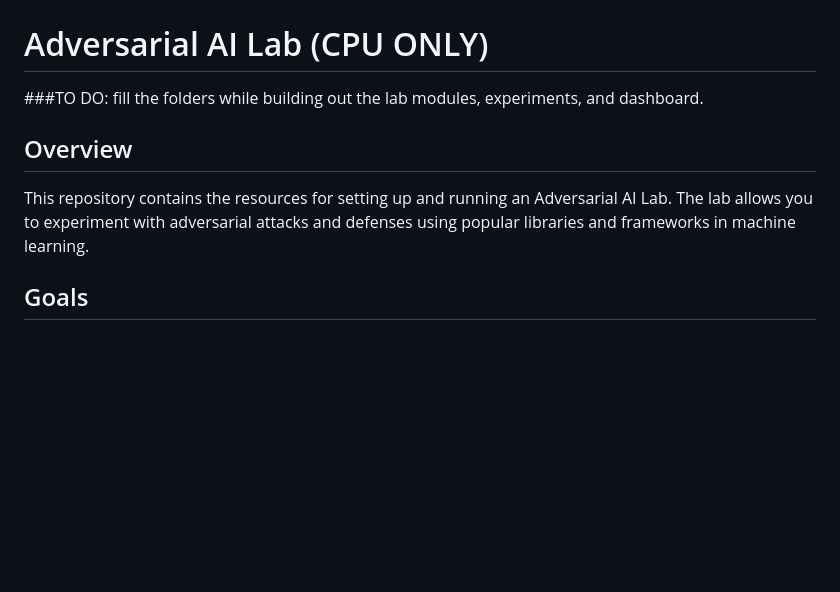
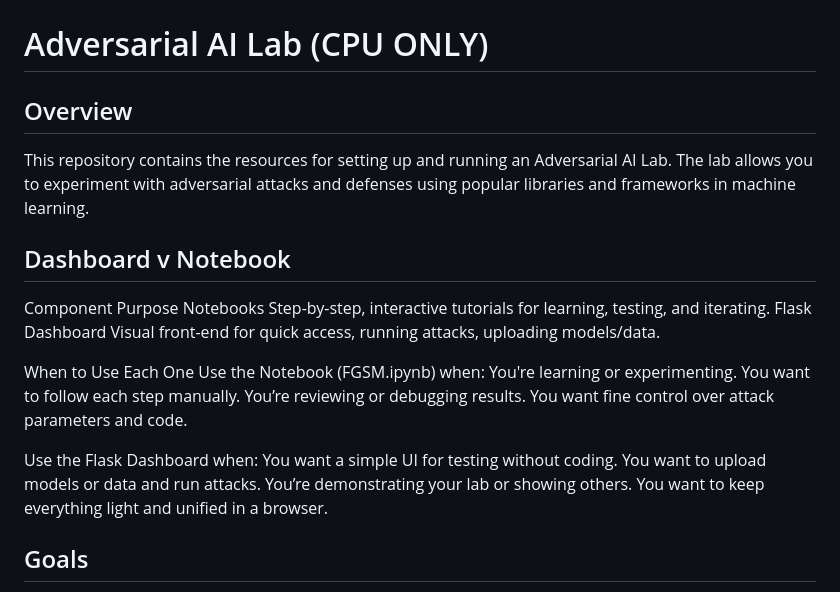
Before and after one commit to cybersleuth2/AdversarialAI_Lab, a Markdown page: README.md, the part around the change. Rendered like a GitHub page; blank space fills up the shorter version.

```diff
--- a/README.md
+++ b/README.md
@@ -2,11 +2,28 @@
 
 # Adversarial AI Lab (CPU ONLY)
 
-###TO DO: fill the folders while building out the lab modules, experiments, and dashboard.
-
 ## Overview
 
 This repository contains the resources for setting up and running an Adversarial AI Lab. The lab allows you to experiment with adversarial attacks and defenses using popular libraries and frameworks in machine learning.
+
+## Dashboard v Notebook
+Component	Purpose
+Notebooks	Step-by-step, interactive tutorials for learning, testing, and iterating.
+Flask Dashboard	Visual front-end for quick access, running attacks, uploading models/data.
+
+When to Use Each One
+   Use the Notebook (FGSM.ipynb) when:
+      You're learning or experimenting.
+      You want to follow each step manually.
+      You’re reviewing or debugging results.
+      You want fine control over attack parameters and code.
+
+   Use the Flask Dashboard when:
+      You want a simple UI for testing without coding.
+      You want to upload models or data and run attacks.
+      You’re demonstrating your lab or showing others.
+      You want to keep everything light and unified in a browser.
+
 
 ## Goals
 
```
